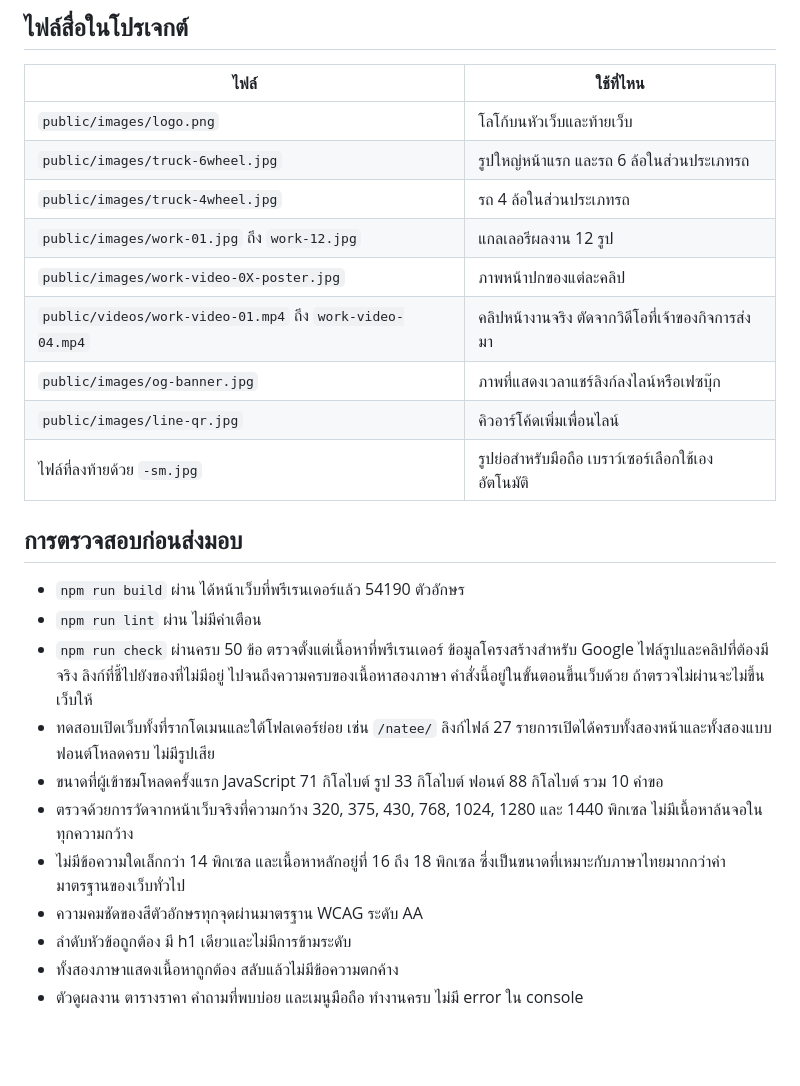
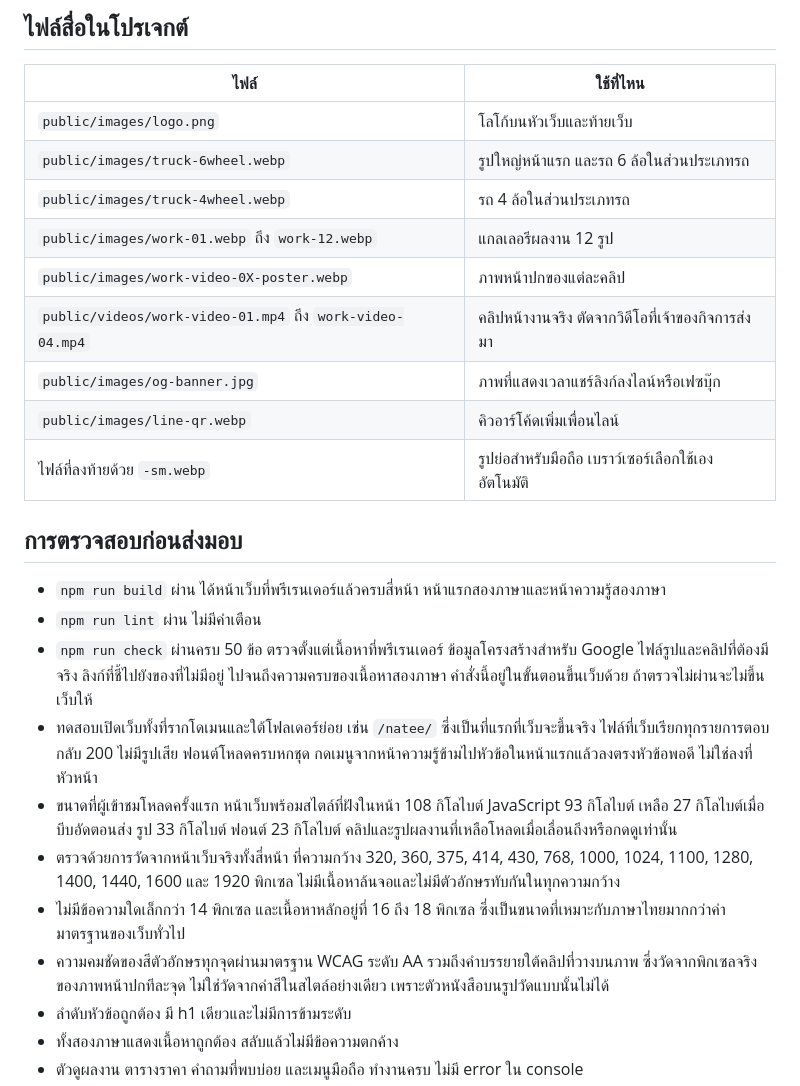
Before and after one commit to SPNpeet/natee, a Markdown page: docs/HANDOVER-TH.md, the part around the change. Rendered like a GitHub page; blank space fills up the shorter version.

Commit message:
ปรับเอกสารส่งมอบให้ตรงกับของจริง
- รายชื่อไฟล์รูปยังเขียนเป็นนามสกุล jpg ทั้งที่เปลี่ยนเป็น webp ไปแล้ว
  ถ้าลูกค้าเปลี่ยนรูปตามเอกสารจะใส่ไฟล์ผิดนามสกุลแล้วรูปหาย
- ตัวเลขขนาดที่ต้องโหลดเป็นของก่อนเพิ่มหน้าความรู้ วัดใหม่แล้วเขียนตามจริง
- เขียนวิธีที่ใช้ตรวจรอบล่าสุดไว้ด้วย ทั้งความกว้างที่ทดสอบ
  การทดสอบใต้โฟลเดอร์ย่อย และการวัดความคมชัดของตัวหนังสือบนรูปจากพิกเซลจริง

Co-Authored-By: Claude Opus 5 <noreply@anthropic.com>

```diff
--- a/docs/HANDOVER-TH.md
+++ b/docs/HANDOVER-TH.md
@@ -63,31 +63,36 @@
 | ไฟล์ | ใช้ที่ไหน |
 | --- | --- |
 | `public/images/logo.png` | โลโก้บนหัวเว็บและท้ายเว็บ |
-| `public/images/truck-6wheel.jpg` | รูปใหญ่หน้าแรก และรถ 6 ล้อในส่วนประเภทรถ |
-| `public/images/truck-4wheel.jpg` | รถ 4 ล้อในส่วนประเภทรถ |
-| `public/images/work-01.jpg` ถึง `work-12.jpg` | แกลเลอรีผลงาน 12 รูป |
-| `public/images/work-video-0X-poster.jpg` | ภาพหน้าปกของแต่ละคลิป |
+| `public/images/truck-6wheel.webp` | รูปใหญ่หน้าแรก และรถ 6 ล้อในส่วนประเภทรถ |
+| `public/images/truck-4wheel.webp` | รถ 4 ล้อในส่วนประเภทรถ |
+| `public/images/work-01.webp` ถึง `work-12.webp` | แกลเลอรีผลงาน 12 รูป |
+| `public/images/work-video-0X-poster.webp` | ภาพหน้าปกของแต่ละคลิป |
 | `public/videos/work-video-01.mp4` ถึง `work-video-04.mp4` | คลิปหน้างานจริง ตัดจากวิดีโอที่เจ้าของกิจการส่งมา |
 | `public/images/og-banner.jpg` | ภาพที่แสดงเวลาแชร์ลิงก์ลงไลน์หรือเฟซบุ๊ก |
-| `public/images/line-qr.jpg` | คิวอาร์โค้ดเพิ่มเพื่อนไลน์ |
-| ไฟล์ที่ลงท้ายด้วย `-sm.jpg` | รูปย่อสำหรับมือถือ เบราว์เซอร์เลือกใช้เองอัตโนมัติ |
+| `public/images/line-qr.webp` | คิวอาร์โค้ดเพิ่มเพื่อนไลน์ |
+| ไฟล์ที่ลงท้ายด้วย `-sm.webp` | รูปย่อสำหรับมือถือ เบราว์เซอร์เลือกใช้เองอัตโนมัติ |
 
 ## การตรวจสอบก่อนส่งมอบ
 
-- `npm run build` ผ่าน ได้หน้าเว็บที่พรีเรนเดอร์แล้ว 54190 ตัวอักษร
+- `npm run build` ผ่าน ได้หน้าเว็บที่พรีเรนเดอร์แล้วครบสี่หน้า หน้าแรกสองภาษาและหน้าความรู้สองภาษา
 - `npm run lint` ผ่าน ไม่มีคำเตือน
 - `npm run check` ผ่านครบ 50 ข้อ ตรวจตั้งแต่เนื้อหาที่พรีเรนเดอร์ ข้อมูลโครงสร้างสำหรับ Google
   ไฟล์รูปและคลิปที่ต้องมีจริง ลิงก์ที่ชี้ไปยังของที่ไม่มีอยู่ ไปจนถึงความครบของเนื้อหาสองภาษา
   คำสั่งนี้อยู่ในขั้นตอนขึ้นเว็บด้วย ถ้าตรวจไม่ผ่านจะไม่ขึ้นเว็บให้
-- ทดสอบเปิดเว็บทั้งที่รากโดเมนและใต้โฟลเดอร์ย่อย เช่น `/natee/`
-  ลิงก์ไฟล์ 27 รายการเปิดได้ครบทั้งสองหน้าและทั้งสองแบบ ฟอนต์โหลดครบ ไม่มีรูปเสีย
-- ขนาดที่ผู้เข้าชมโหลดครั้งแรก JavaScript 71 กิโลไบต์ รูป 33 กิโลไบต์ ฟอนต์ 88 กิโลไบต์
-  รวม 10 คำขอ
-- ตรวจด้วยการวัดจากหน้าเว็บจริงที่ความกว้าง 320, 375, 430, 768, 1024, 1280 และ 1440 พิกเซล
-  ไม่มีเนื้อหาล้นจอในทุกความกว้าง
+- ทดสอบเปิดเว็บทั้งที่รากโดเมนและใต้โฟลเดอร์ย่อย เช่น `/natee/` ซึ่งเป็นที่แรกที่เว็บจะขึ้นจริง
+  ไฟล์ที่เว็บเรียกทุกรายการตอบกลับ 200 ไม่มีรูปเสีย ฟอนต์โหลดครบหกชุด
+  กดเมนูจากหน้าความรู้ข้ามไปหัวข้อในหน้าแรกแล้วลงตรงหัวข้อพอดี ไม่ใช่ลงที่หัวหน้า
+- ขนาดที่ผู้เข้าชมโหลดครั้งแรก หน้าเว็บพร้อมสไตล์ที่ฝังในหน้า 108 กิโลไบต์
+  JavaScript 93 กิโลไบต์ เหลือ 27 กิโลไบต์เมื่อบีบอัดตอนส่ง รูป 33 กิโลไบต์ ฟอนต์ 23 กิโลไบต์
+  คลิปและรูปผลงานที่เหลือโหลดเมื่อเลื่อนถึงหรือกดดูเท่านั้น
+- ตรวจด้วยการวัดจากหน้าเว็บจริงทั้งสี่หน้า ที่ความกว้าง 320, 360, 375, 414, 430, 768,
+  1000, 1024, 1100, 1280, 1400, 1440, 1600 และ 1920 พิกเซล
+  ไม่มีเนื้อหาล้นจอและไม่มีตัวอักษรทับกันในทุกความกว้าง
 - ไม่มีข้อความใดเล็กกว่า 14 พิกเซล และเนื้อหาหลักอยู่ที่ 16 ถึง 18 พิกเซล
   ซึ่งเป็นขนาดที่เหมาะกับภาษาไทยมากกว่าค่ามาตรฐานของเว็บทั่วไป
 - ความคมชัดของสีตัวอักษรทุกจุดผ่านมาตรฐาน WCAG ระดับ AA
+  รวมถึงคำบรรยายใต้คลิปที่วางบนภาพ ซึ่งวัดจากพิกเซลจริงของภาพหน้าปกทีละจุด
+  ไม่ใช่วัดจากค่าสีในสไตล์อย่างเดียว เพราะตัวหนังสือบนรูปวัดแบบนั้นไม่ได้
 - ลำดับหัวข้อถูกต้อง มี h1 เดียวและไม่มีการข้ามระดับ
 - ทั้งสองภาษาแสดงเนื้อหาถูกต้อง สลับแล้วไม่มีข้อความตกค้าง
 - ตัวดูผลงาน ตารางราคา คำถามที่พบบ่อย และเมนูมือถือ ทำงานครบ ไม่มี error ใน console
```
